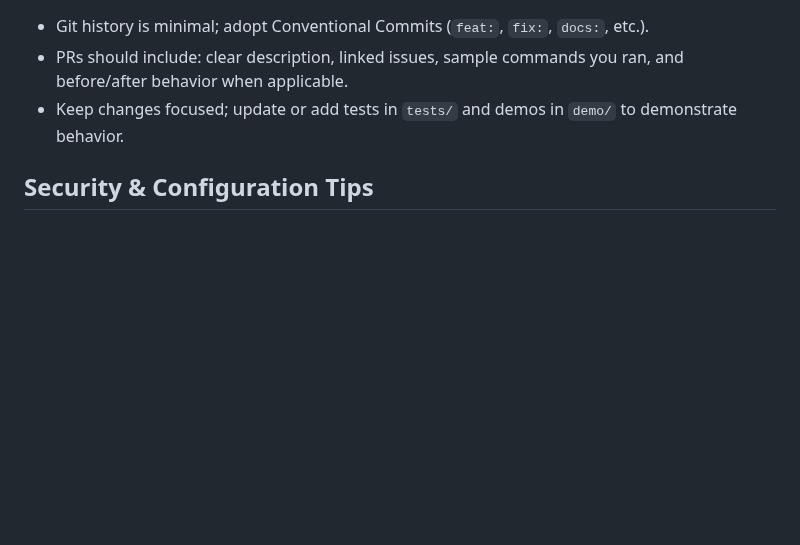
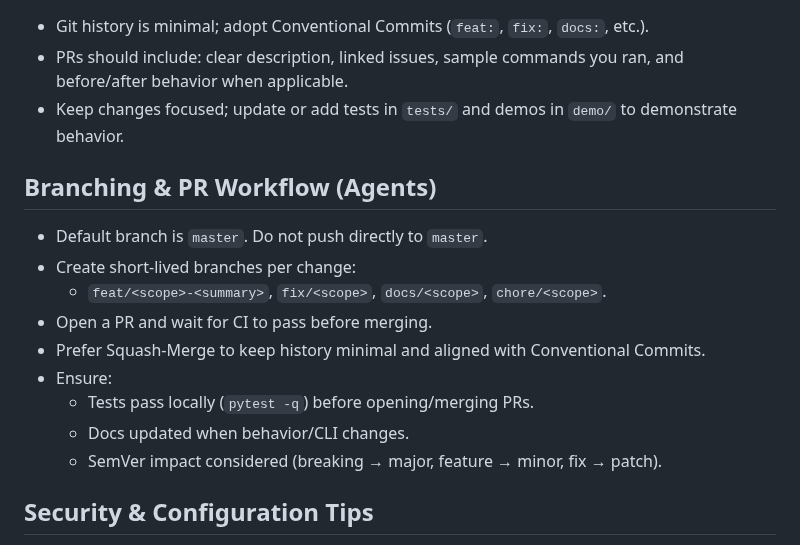
Before and after one commit to yaccob/teds, a Markdown page: AGENTS.md, the part around the change. Drawn GitHub-style; blank space fills up the shorter version.

Commit message:
docs(agents): add Branching & PR Workflow; follow feature-branch + PR + squash pattern

```diff
--- a/AGENTS.md
+++ b/AGENTS.md
@@ -56,6 +56,17 @@
 - PRs should include: clear description, linked issues, sample commands you ran, and before/after behavior when applicable.
 - Keep changes focused; update or add tests in `tests/` and demos in `demo/` to demonstrate behavior.
 
+## Branching & PR Workflow (Agents)
+- Default branch is `master`. Do not push directly to `master`.
+- Create short‑lived branches per change:
+  - `feat/<scope>-<summary>`, `fix/<scope>`, `docs/<scope>`, `chore/<scope>`.
+- Open a PR and wait for CI to pass before merging.
+- Prefer Squash‑Merge to keep history minimal and aligned with Conventional Commits.
+- Ensure:
+  - Tests pass locally (`pytest -q`) before opening/merging PRs.
+  - Docs updated when behavior/CLI changes.
+  - SemVer impact considered (breaking → major, feature → minor, fix → patch).
+
 ## Security & Configuration Tips
 - The tool resolves only `file://` URIs; keep schemas local. Do not embed secrets in YAML.
 - YAML loader rejects duplicate keys; prefer explicit patterns (e.g., add `pattern` for strict formats).
```
